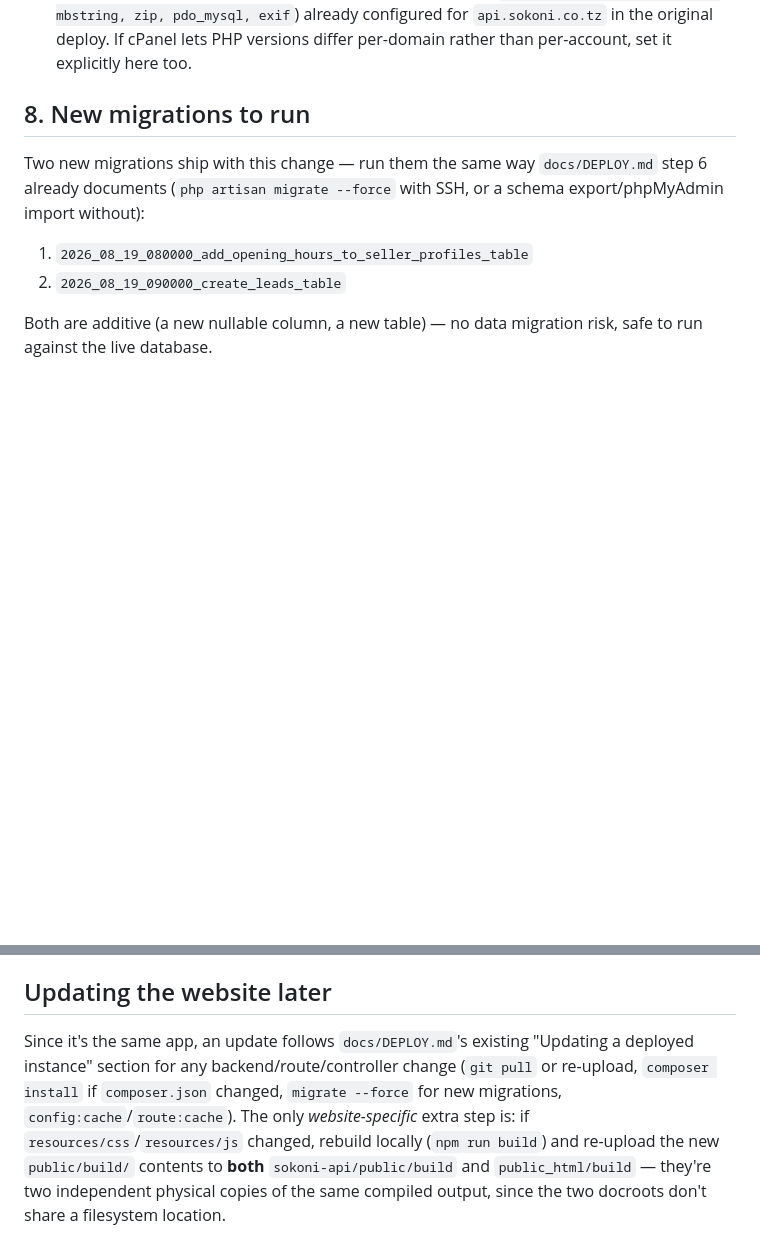
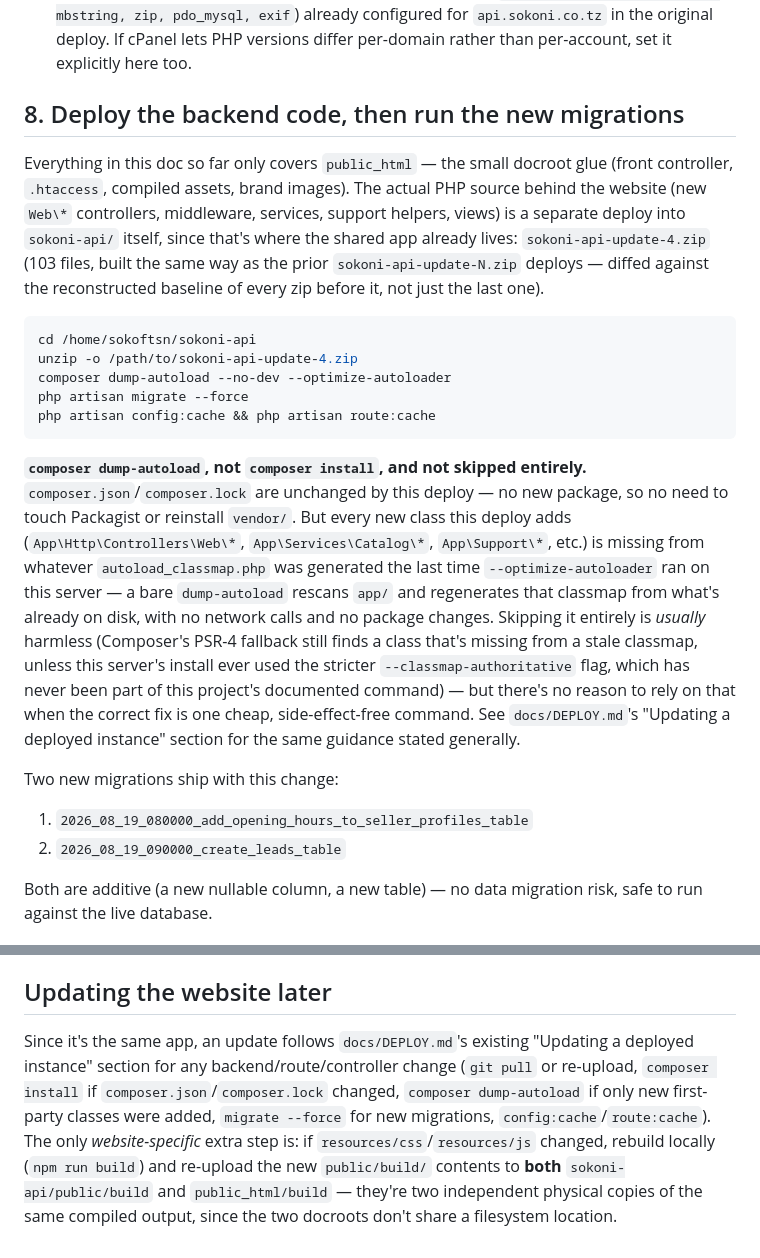
Before and after one commit to Emersonhacker029233/sokoni, a Markdown page: docs/DEPLOY_WEB.md, 2 parts joined by grey strips. GitHub-like rendering; blank space fills up the shorter version.

Commit message:
docs(deploy): correct autoloader guidance after a delta zip with no composer.json change
--optimize-autoloader (-o) keeps Composer's PSR-4 fallback active, so
a stale classmap after a code-only deploy isn't fatal by itself --
only --classmap-authoritative (-a) would make it so, and that flag
has never been part of this project's documented command. Either
way, the correct minimal step is a bare `composer dump-autoload`, not
a full `composer install` (no composer.json/composer.lock change) and
not skipping the autoloader refresh entirely. Also retires the stale
"web fallback not built yet" TODO in DEPLOY.md -- the real /@handle
shop page shipped in the previous website-build commits.

Co-Authored-By: Claude Sonnet 5 <noreply@anthropic.com>

````diff
--- a/docs/DEPLOY_WEB.md
+++ b/docs/DEPLOY_WEB.md
@@ -88,9 +88,21 @@ The website reads the exact same `sokoni-api/.env` the API already uses — same
 2. Confirm "Force HTTPS Redirect" is on (same AutoSSL certificate already covers the whole account, per `docs/DEPLOY.md`).
 3. PHP version/extensions: `public_html` is served by the account's default PHP handler — confirm it's the same **PHP 8.3** with the same extension set (`bcmath, fileinfo, gd, intl, mbstring, zip, pdo_mysql, exif`) already configured for `api.sokoni.co.tz` in the original deploy. If cPanel lets PHP versions differ per-domain rather than per-account, set it explicitly here too.
 
-## 8. New migrations to run
+## 8. Deploy the backend code, then run the new migrations
 
-Two new migrations ship with this change — run them the same way `docs/DEPLOY.md` step 6 already documents (`php artisan migrate --force` with SSH, or a schema export/phpMyAdmin import without):
+Everything in this doc so far only covers `public_html` — the small docroot glue (front controller, `.htaccess`, compiled assets, brand images). The actual PHP source behind the website (new `Web\*` controllers, middleware, services, support helpers, views) is a separate deploy into `sokoni-api/` itself, since that's where the shared app already lives: `sokoni-api-update-4.zip` (103 files, built the same way as the prior `sokoni-api-update-N.zip` deploys — diffed against the reconstructed baseline of every zip before it, not just the last one).
+
+```bash
+cd /home/sokoftsn/sokoni-api
+unzip -o /path/to/sokoni-api-update-4.zip
+composer dump-autoload --no-dev --optimize-autoloader
+php artisan migrate --force
+php artisan config:cache && php artisan route:cache
+```
+
+**`composer dump-autoload`, not `composer install`, and not skipped entirely.** `composer.json`/`composer.lock` are unchanged by this deploy — no new package, so no need to touch Packagist or reinstall `vendor/`. But every new class this deploy adds (`App\Http\Controllers\Web\*`, `App\Services\Catalog\*`, `App\Support\*`, etc.) is missing from whatever `autoload_classmap.php` was generated the last time `--optimize-autoloader` ran on this server — a bare `dump-autoload` rescans `app/` and regenerates that classmap from what's already on disk, with no network calls and no package changes. Skipping it entirely is *usually* harmless (Composer's PSR-4 fallback still finds a class that's missing from a stale classmap, unless this server's install ever used the stricter `--classmap-authoritative` flag, which has never been part of this project's documented command) — but there's no reason to rely on that when the correct fix is one cheap, side-effect-free command. See `docs/DEPLOY.md`'s "Updating a deployed instance" section for the same guidance stated generally.
+
+Two new migrations ship with this change:
 
 1. `2026_08_19_080000_add_opening_hours_to_seller_profiles_table`
 2. `2026_08_19_090000_create_leads_table`
@@ -114,4 +126,4 @@ Both are additive (a new nullable column, a new table) — no data migration ris
 
 ## Updating the website later
 
-Since it's the same app, an update follows `docs/DEPLOY.md`'s existing "Updating a deployed instance" section for any backend/route/controller change (`git pull` or re-upload, `composer install` if `composer.json` changed, `migrate --force` for new migrations, `config:cache`/`route:cache`). The only *website-specific* extra step is: if `resources/css`/`resources/js` changed, rebuild locally (`npm run build`) and re-upload the new `public/build/` contents to **both** `sokoni-api/public/build` and `public_html/build` — they're two independent physical copies of the same compiled output, since the two docroots don't share a filesystem location.
+Since it's the same app, an update follows `docs/DEPLOY.md`'s existing "Updating a deployed instance" section for any backend/route/controller change (`git pull` or re-upload, `composer install` if `composer.json`/`composer.lock` changed, `composer dump-autoload` if only new first-party classes were added, `migrate --force` for new migrations, `config:cache`/`route:cache`). The only *website-specific* extra step is: if `resources/css`/`resources/js` changed, rebuild locally (`npm run build`) and re-upload the new `public/build/` contents to **both** `sokoni-api/public/build` and `public_html/build` — they're two independent physical copies of the same compiled output, since the two docroots don't share a filesystem location.
````
Also changed, not shown: docs/DEPLOY.md (+8 -5 lines).
